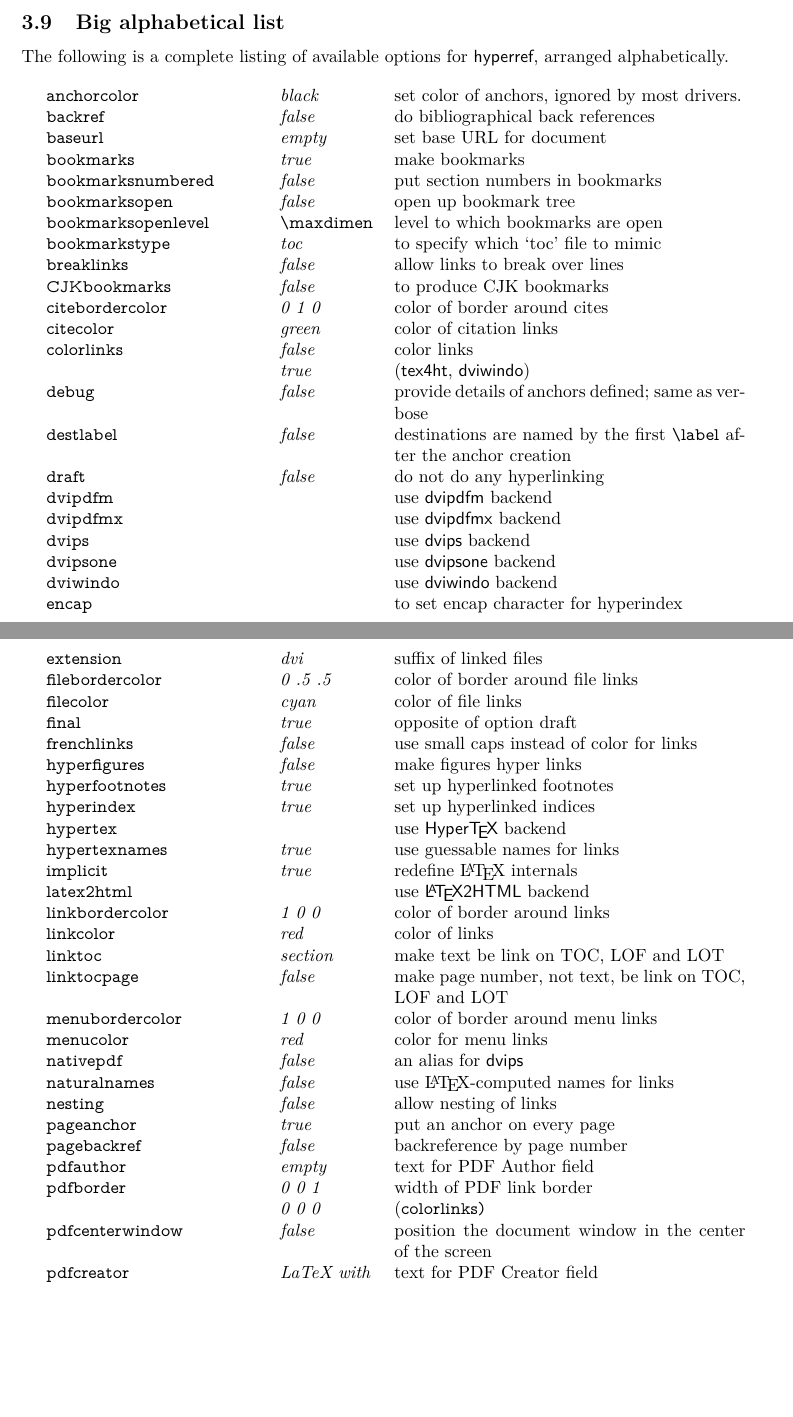
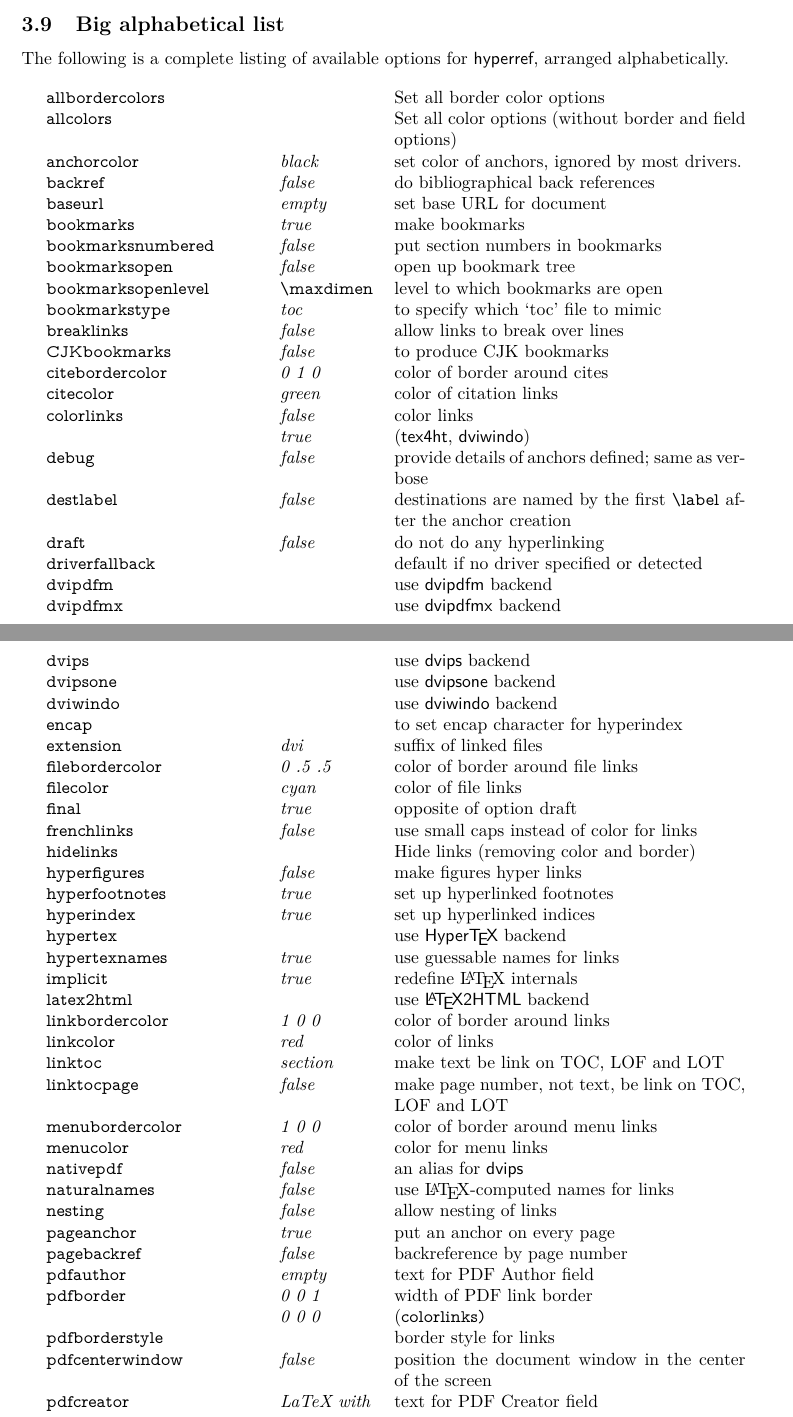
Before and after one commit to latex3/hyperref, a LaTeX thesis (doc/manual.tex): two parts of pages 15 and 16 of 58 before the commit and two parts of pages 15 and 16 of 59 after it, joined at a grey line, cut so that both start at the same text, the shorter picture padded with empty space. Compiled offline with LaTeX, dvips and Ghostscript; a LaTeX package or settings file that is missing is left out.

Commit message:
update to alphabetic list of options, fixes #117

```diff
--- a/doc/manual.tex
+++ b/doc/manual.tex
@@ -907,6 +907,8 @@
 \textsf{hyperref}, arranged alphabetically.
 
 \begin{longtable}{@{}>{\ttfamily}llp{7cm}@{}}
+allbordercolors    &                        & Set all border color options\\
+allcolors          &                        & Set all color options (without border and field options)\\
 anchorcolor        & \textit{black}         & set color of anchors, ignored by most drivers. \\
 backref            & \textit{false}         & do bibliographical back references \\
 baseurl            & \textit{empty}         & set base URL for document \\
@@ -924,6 +926,7 @@
 debug              & \textit{false}         & provide details of anchors defined; same as verbose \\
 destlabel          & \textit{false}         & destinations are named by the first \verb|\label| after the anchor creation \\
 draft              & \textit{false}         & do not do any hyperlinking \\
+driverfallback     &                        & default if no driver specified or detected\\
 dvipdfm            &                        & use \textsf{dvipdfm} backend \\
 dvipdfmx           &                        & use \textsf{dvipdfmx} backend \\
 dvips              &                        & use \textsf{dvips} backend \\
@@ -935,6 +938,7 @@
 filecolor          & \textit{cyan}          & color of file links \\
 final              & \textit{true}          & opposite of option draft \\
 frenchlinks        & \textit{false}         & use small caps instead of color for links \\
+hidelinks          &                        & Hide links (removing color and border) \\
 hyperfigures       & \textit{false}         & make figures hyper links \\
 hyperfootnotes     & \textit{true}          & set up hyperlinked footnotes \\
 hyperindex         & \textit{true}          & set up hyperlinked indices \\
@@ -956,6 +960,7 @@
 pdfauthor          & \textit{empty}         & text for PDF Author field \\
 pdfborder          & \textit{0 0 1}         & width of PDF link border \\
                    & \textit{0 0 0}         & (\texttt{colorlinks)} \\
+pdfborderstyle     &                        & border style for links \\
 pdfcenterwindow    & \textit{false}         & position the document window in the center of the screen \\
 pdfcreator         & \textit{LaTeX with}    & text for PDF Creator field \\
                    & \textit{hyperref}      & \\
```
Also changed, not shown: doc/manual.tex (3 more changed lines).
